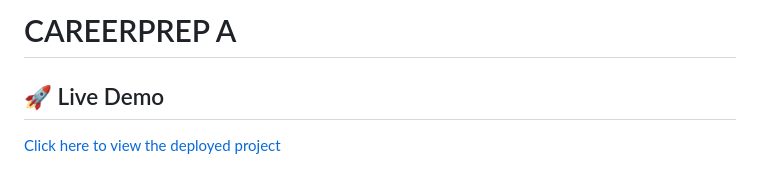
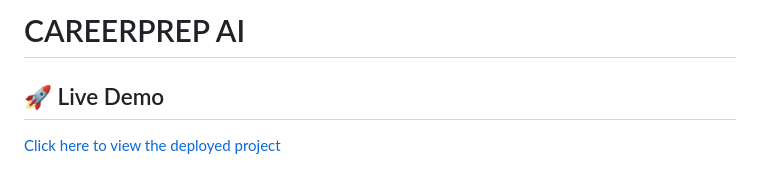
Before and after one commit to Snehalkhot1/CareerPrep-AI, a Markdown page: README.md, the part around the change. Drawn GitHub-style.

Commit message:
Update project name from CAREERPREP A to CAREERPREP AI

```diff
--- a/README.md
+++ b/README.md
@@ -1,4 +1,4 @@
-# CAREERPREP A
+# CAREERPREP AI
 ## 🚀 Live Demo
 [Click here to view the deployed project](https://careerprep-ai-gwtc.onrender.com/)
 
```
